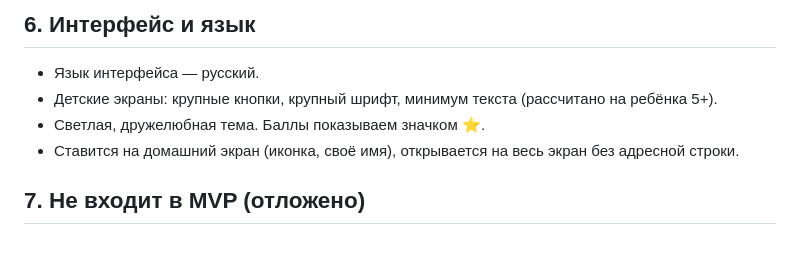
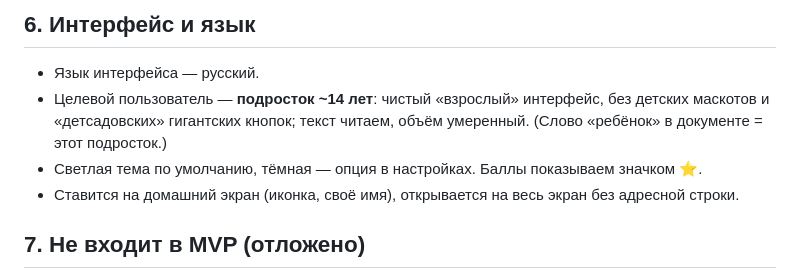
Before and after one commit to yuripachin-collab/kidtasks, a Markdown page: docs/02-spec.md, the part around the change. Rendered like a GitHub page; blank space fills up the shorter version.

Commit message:
docs: уточнение спеки — целевой пользователь подросток ~14 лет, взрослый UI
Co-Authored-By: Claude Code <noreply@anthropic.com>

```diff
--- a/docs/02-spec.md
+++ b/docs/02-spec.md
@@ -53,8 +53,8 @@ PWA-приложение для одного устройства (iPhone/iPad):
 ## 6. Интерфейс и язык
 
 - Язык интерфейса — русский.
-- Детские экраны: крупные кнопки, крупный шрифт, минимум текста (рассчитано на ребёнка 5+).
-- Светлая, дружелюбная тема. Баллы показываем значком ⭐.
+- Целевой пользователь — **подросток ~14 лет**: чистый «взрослый» интерфейс, без детских маскотов и «детсадовских» гигантских кнопок; текст читаем, объём умеренный. (Слово «ребёнок» в документе = этот подросток.)
+- Светлая тема по умолчанию, тёмная — опция в настройках. Баллы показываем значком ⭐.
 - Ставится на домашний экран (иконка, своё имя), открывается на весь экран без адресной строки.
 
 ## 7. Не входит в MVP (отложено)
```
